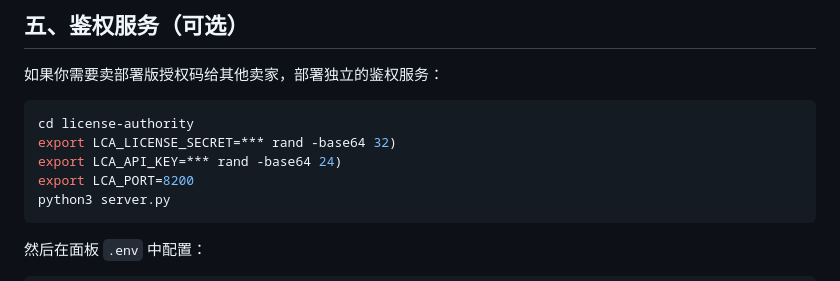
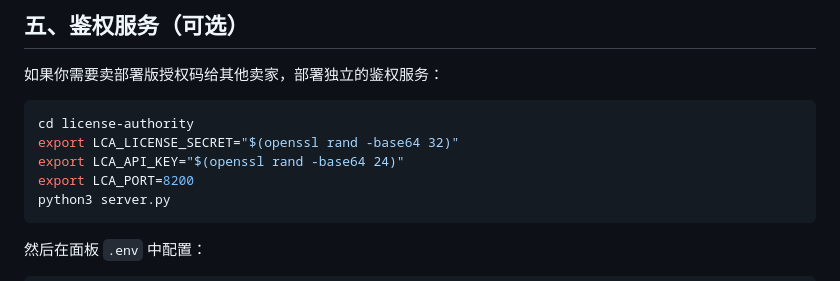
Before and after one commit to bohu-t/frp-manager-lite, a Markdown page: DEPLOY.md, the part around the change. Rendered like a GitHub page.

Commit message:
docs: 修复授权服务环境变量示例

````diff
--- a/DEPLOY.md
+++ b/DEPLOY.md
@@ -153,8 +153,8 @@ remotePort = 20000
 
 ```bash
 cd license-authority
-export LCA_LICENSE_SECRET=*** rand -base64 32)
-export LCA_API_KEY=*** rand -base64 24)
+export LCA_LICENSE_SECRET="$(openssl rand -base64 32)"
+export LCA_API_KEY="$(openssl rand -base64 24)"
 export LCA_PORT=8200
 python3 server.py
 ```
````
